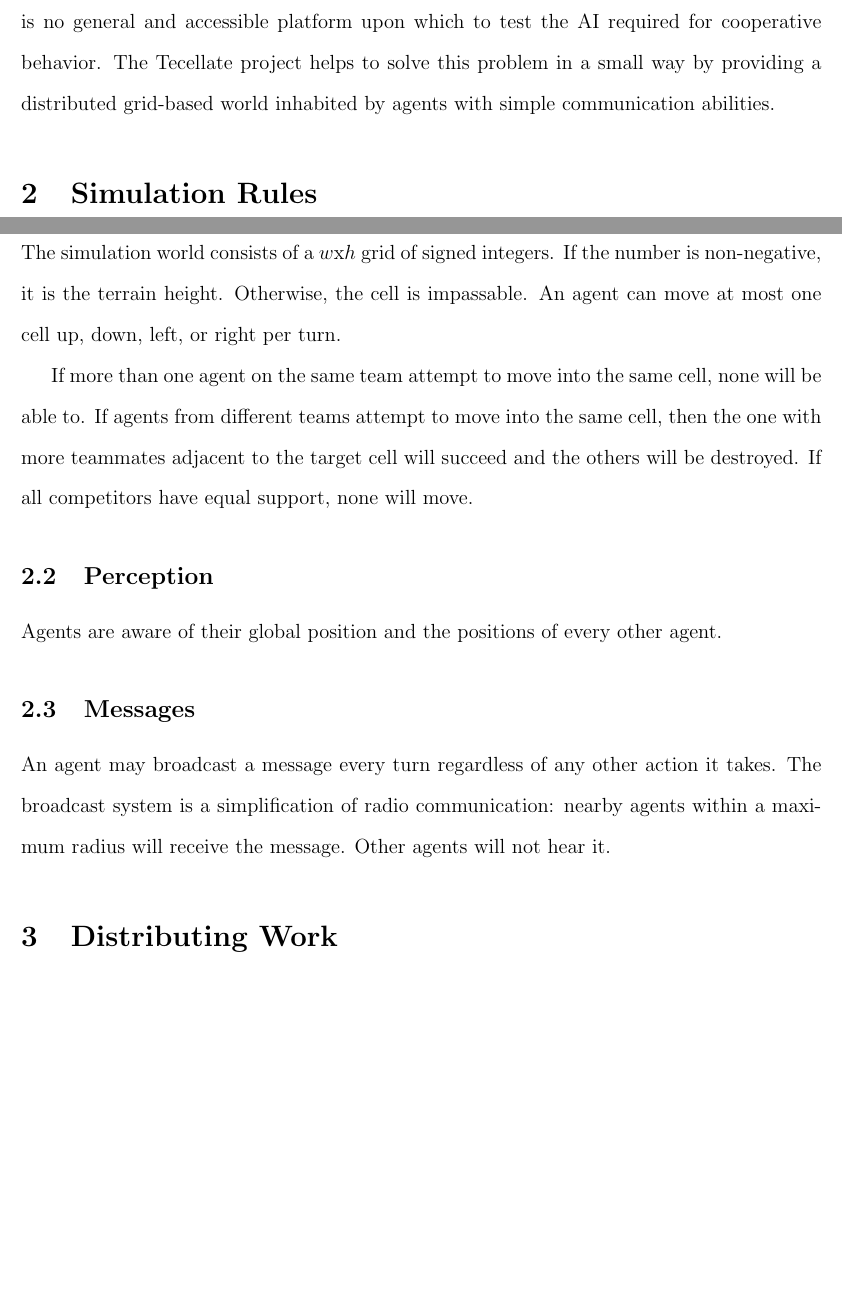
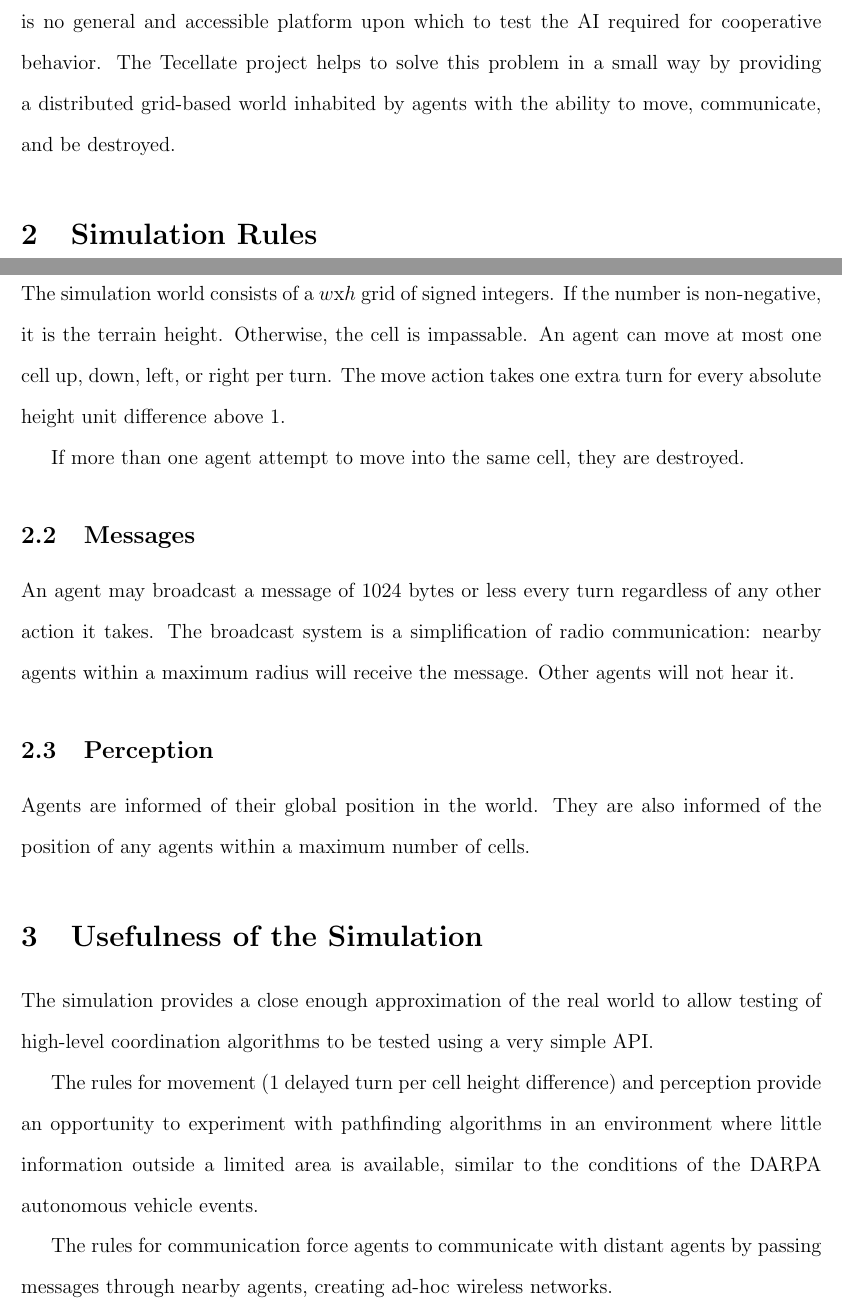
Before and after one commit to irskep/Tecellate, a LaTeX document (papers/eecs423_final/paper.tex, which reads papers/eecs423_final/world.tex): two parts of pages 1 and 2 of 5 before the commit and two parts of pages 1 and 2 of 6 after it, joined at a grey line, cut so that both start at the same text, the shorter picture padded with empty space. Compiled offline with pdfLaTeX.

Commit message:
Writing a paper.

```diff
--- a/papers/eecs423_final/paper.tex
+++ b/papers/eecs423_final/paper.tex
@@ -18,7 +18,7 @@
 
 \section{Introduction}
 
-In recent years, the fields of artificial intelligence and robotics have produced independent robots capable of cooperative behavior, for example the CoDA project\cite{CoDA}. However, there is no general and accessible platform upon which to test the AI required for cooperative behavior. The Tecellate project helps to solve this problem in a small way by providing a distributed grid-based world inhabited by agents with simple communication abilities.
+In recent years, the fields of artificial intelligence and robotics have produced independent robots capable of cooperative behavior, for example the CoDA project\cite{CoDA}. However, there is no general and accessible platform upon which to test the AI required for cooperative behavior. The Tecellate project helps to solve this problem in a small way by providing a distributed grid-based world inhabited by agents with the ability to move, communicate, and be destroyed.
 
 \input{world}
 
--- a/papers/eecs423_final/world.tex
+++ b/papers/eecs423_final/world.tex
@@ -5,20 +5,22 @@ The simulation is turn-based and runs over a fixed number of turns. At the begin
 
 \subsection{World and Movement}
 
-The simulation world consists of a $w$x$h$ grid of signed integers. If the number is non-negative, it is the terrain height. Otherwise, the cell is impassable. An agent can move at most one cell up, down, left, or right per turn.
+The simulation world consists of a $w$x$h$ grid of signed integers. If the number is non-negative, it is the terrain height. Otherwise, the cell is impassable. An agent can move at most one cell up, down, left, or right per turn. The move action takes one extra turn for every absolute height unit difference above 1.
 
-% The move action will take one extra turn for every absolute height unit difference above 1.
+If more than one agent attempt to move into the same cell, they are destroyed.
 
-If more than one agent on the same team attempt to move into the same cell, none will be able to. If agents from different teams attempt to move into the same cell, then the one with more teammates adjacent to the target cell will succeed and the others will be destroyed. If all competitors have equal support, none will move.
+\subsection{Messages}
+
+An agent may broadcast a message of 1024 bytes or less every turn regardless of any other action it takes. The broadcast system is a simplification of radio communication: nearby agents within a maximum radius will receive the message. Other agents will not hear it.
 
 \subsection{Perception}
 
-% Agents are informed of the positions and affiliations of other agents within 2 cells.
+Agents are informed of their global position in the world. They are also informed of the position of any agents within a maximum number of cells.
 
-Agents are aware of their global position and the positions of every other agent.
+\section{Usefulness of the Simulation}
 
-\subsection{Messages}
+The simulation provides a close enough approximation of the real world to allow testing of high-level coordination algorithms to be tested using a very simple API.
 
-An agent may broadcast a message every turn regardless of any other action it takes. The broadcast system is a simplification of radio communication: nearby agents within a maximum radius will receive the message. Other agents will not hear it.
+The rules for movement (1 delayed turn per cell height difference) and perception provide an opportunity to experiment with pathfinding algorithms in an environment where little information outside a limited area is available, similar to the conditions of the DARPA autonomous vehicle events.
 
- % overwritten with noise proportional to the square of the distance. Nearby agents will receive the message clearly, farther away agents will get noisy versions, and farawy agents will not receive the message at all.
+The rules for communication force agents to communicate with distant agents by passing messages through nearby agents, creating ad-hoc wireless networks.
```
